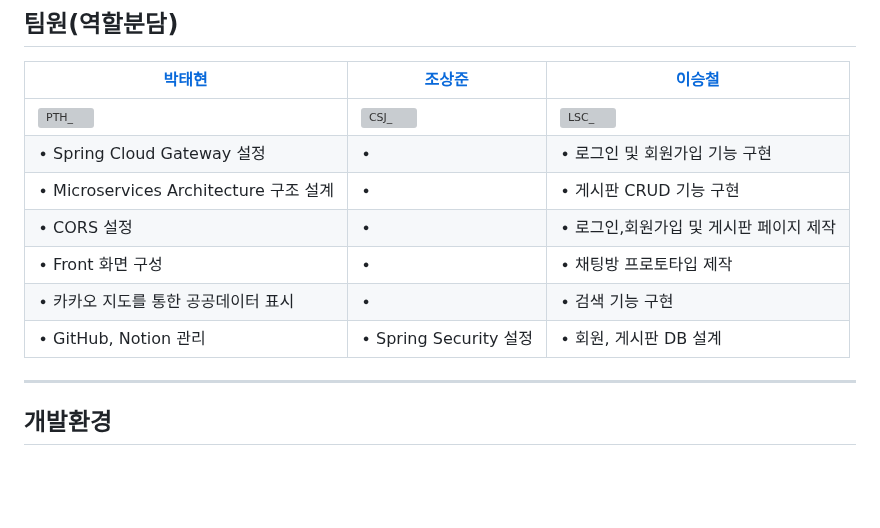
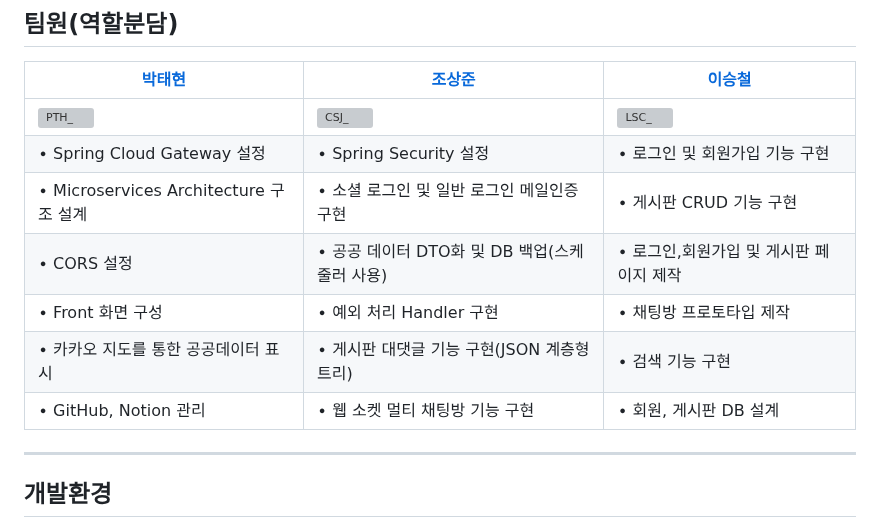
Before and after one commit to ming9ne/678, a Markdown page: README.md, the part around the change. Drawn GitHub-style; blank space fills up the shorter version; grey boxes are pictures that could not be loaded.

```diff
--- a/README.md
+++ b/README.md
@@ -40,12 +40,12 @@
 |[박태현](https://github.com/ming9ne)|[조상준](https://github.com/tns250cpp)|[이승철](https://github.com/Seungchuulee)|
 |---|---|---|
 |![PTH_](https://github.com/ming9ne/678/assets/31677719/9d80bf72-2536-4f60-98f4-59bc90a94436)|![CSJ_](https://github.com/ming9ne/678/assets/31677719/186cf805-8526-44d2-bf56-fd983325503b)|![LSC_](https://github.com/ming9ne/678/assets/31677719/3cef4d90-f021-499d-8717-db4da8c7e2e4)|
-|∙ Spring Cloud Gateway 설정 |∙ |∙ 로그인 및 회원가입 기능 구현
-|∙ Microservices Architecture 구조 설계 |∙ |∙ 게시판 CRUD 기능 구현
-|∙ CORS 설정 |∙ |∙ 로그인,회원가입 및 게시판 페이지 제작
-|∙ Front 화면 구성 |∙ |∙ 채팅방 프로토타입 제작
-|∙ 카카오 지도를 통한 공공데이터 표시|∙ |∙ 검색 기능 구현
-|∙ GitHub, Notion 관리 |∙ Spring Security 설정 | ∙ 회원, 게시판 DB 설계
+|∙ Spring Cloud Gateway 설정            |∙ Spring Security 설정                      |∙ 로그인 및 회원가입 기능 구현
+|∙ Microservices Architecture 구조 설계 |∙ 소셜 로그인 및 일반 로그인 메일인증 구현   |∙ 게시판 CRUD 기능 구현
+|∙ CORS 설정                            |∙ 공공 데이터 DTO화 및 DB 백업(스케줄러 사용)|∙ 로그인,회원가입 및 게시판 페이지 제작
+|∙ Front 화면 구성                      |∙ 예외 처리 Handler 구현                     |∙ 채팅방 프로토타입 제작
+|∙ 카카오 지도를 통한 공공데이터 표시    |∙ 게시판 대댓글 기능 구현(JSON 계층형 트리)  |∙ 검색 기능 구현
+|∙ GitHub, Notion 관리                  |∙ 웹 소켓 멀티 채팅방 기능 구현              | ∙ 회원, 게시판 DB 설계
 
 
 
```
